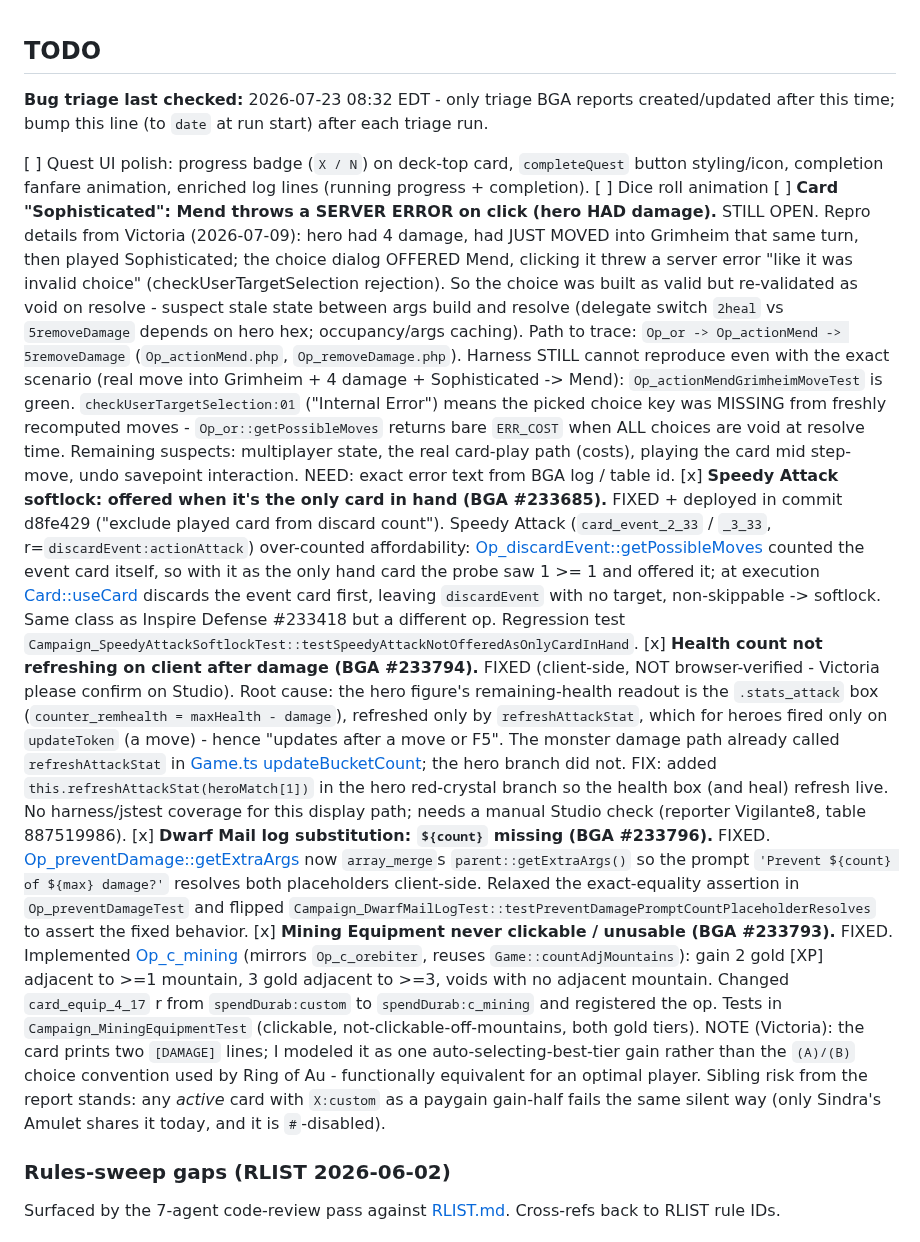
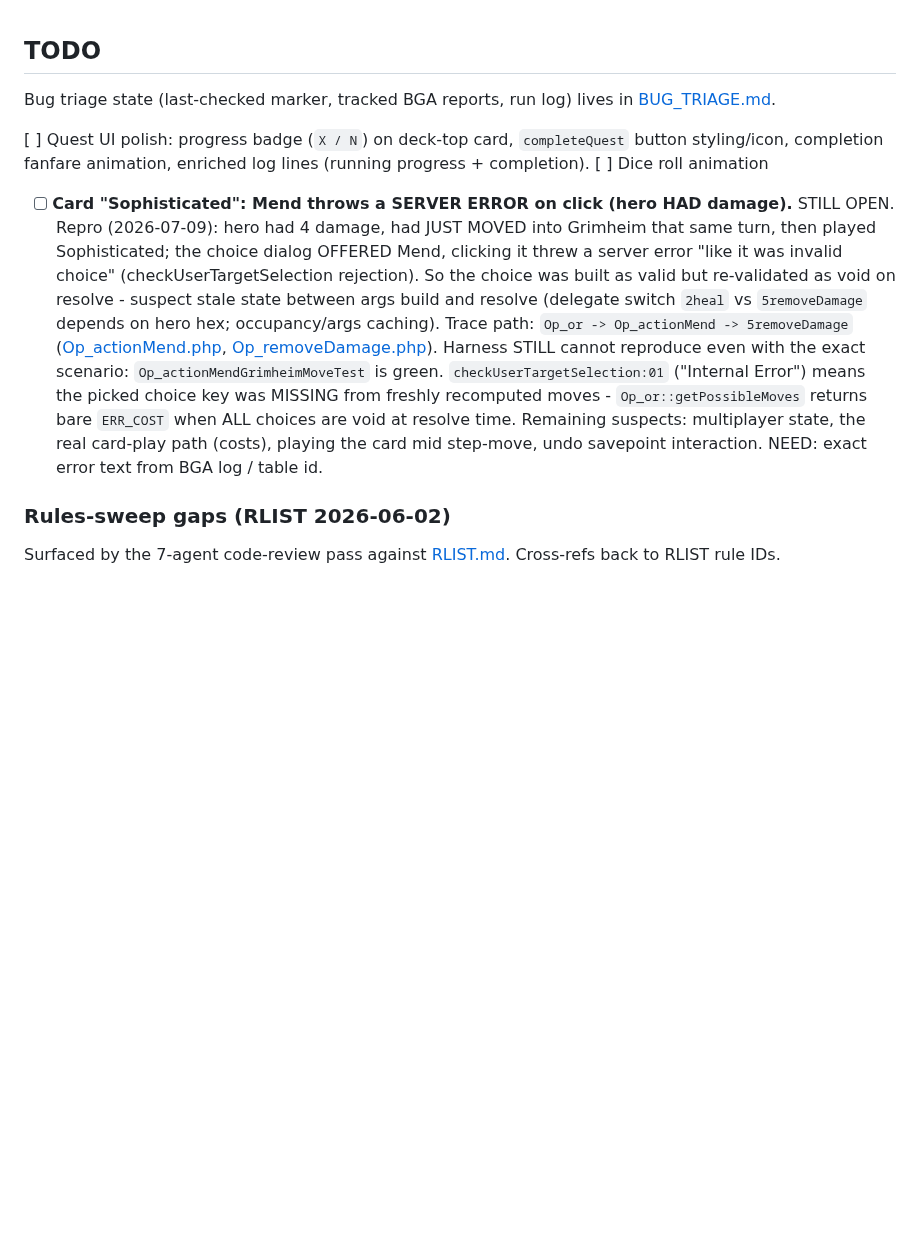
Before and after one commit to elaskavaia/bga-fate, a Markdown page: misc/docs/TODO.md, the part around the change. Rendered like a GitHub page; blank space fills up the shorter version.

Commit message:
todo update

```diff
--- a/misc/docs/TODO.md
+++ b/misc/docs/TODO.md
@@ -1,18 +1,11 @@
 ## TODO
 
-
-
-**Bug triage last checked:** 2026-07-23 08:32 EDT - only triage BGA reports created/updated after this time; bump this line (to `date` at run start) after each triage run.
+Bug triage state (last-checked marker, tracked BGA reports, run log) lives in [BUG_TRIAGE.md](BUG_TRIAGE.md).
 
 [ ] Quest UI polish: progress badge (`X / N`) on deck-top card, `completeQuest` button styling/icon, completion fanfare animation, enriched log lines (running progress + completion).
 [ ] Dice roll animation
-[ ] **Card "Sophisticated": Mend throws a SERVER ERROR on click (hero HAD damage).** STILL OPEN. Repro details from Victoria (2026-07-09): hero had 4 damage, had JUST MOVED into Grimheim that same turn, then played Sophisticated; the choice dialog OFFERED Mend, clicking it threw a server error "like it was invalid choice" (checkUserTargetSelection rejection). So the choice was built as valid but re-validated as void on resolve - suspect stale state between args build and resolve (delegate switch `2heal` vs `5removeDamage` depends on hero hex; occupancy/args caching). Path to trace: `Op_or -> Op_actionMend -> 5removeDamage` (`Op_actionMend.php`, `Op_removeDamage.php`). Harness STILL cannot reproduce even with the exact scenario (real move into Grimheim + 4 damage + Sophisticated -> Mend): `Op_actionMendGrimheimMoveTest` is green. `checkUserTargetSelection:01` ("Internal Error") means the picked choice key was MISSING from freshly recomputed moves - `Op_or::getPossibleMoves` returns bare `ERR_COST` when ALL choices are void at resolve time. Remaining suspects: multiplayer state, the real card-play path (costs), playing the card mid step-move, undo savepoint interaction. NEED: exact error text from BGA log / table id.
-[x] **Speedy Attack softlock: offered when it's the only card in hand (BGA #233685).** FIXED + deployed in commit d8fe429 ("exclude played card from discard count"). Speedy Attack (`card_event_2_33` / `_3_33`, r=`discardEvent:actionAttack`) over-counted affordability: [Op_discardEvent::getPossibleMoves](../../modules/php/Operations/Op_discardEvent.php#L40) counted the event card itself, so with it as the only hand card the probe saw 1 >= 1 and offered it; at execution [Card::useCard](../../modules/php/Model/Card.php#L281) discards the event card first, leaving `discardEvent` with no target, non-skippable -> softlock. Same class as Inspire Defense #233418 but a different op. Regression test `Campaign_SpeedyAttackSoftlockTest::testSpeedyAttackNotOfferedAsOnlyCardInHand`.
-[x] **Health count not refreshing on client after damage (BGA #233794).** FIXED (client-side, NOT browser-verified - Victoria please confirm on Studio). Root cause: the hero figure's remaining-health readout is the `.stats_attack` box (`counter_remhealth = maxHealth - damage`), refreshed only by `refreshAttackStat`, which for heroes fired only on `updateToken` (a move) - hence "updates after a move or F5". The monster damage path already called `refreshAttackStat` in [Game.ts updateBucketCount](../../src/Game.ts#L607); the hero branch did not. FIX: added `this.refreshAttackStat(heroMatch[1])` in the hero red-crystal branch so the health box (and heal) refresh live. No harness/jstest coverage for this display path; needs a manual Studio check (reporter Vigilante8, table 887519986).
-[x] **Dwarf Mail log substitution: `${count}` missing (BGA #233796).** FIXED. [Op_preventDamage::getExtraArgs](../../modules/php/Operations/Op_preventDamage.php#L66) now `array_merge`s `parent::getExtraArgs()` so the prompt `'Prevent ${count} of ${max} damage?'` resolves both placeholders client-side. Relaxed the exact-equality assertion in `Op_preventDamageTest` and flipped `Campaign_DwarfMailLogTest::testPreventDamagePromptCountPlaceholderResolves` to assert the fixed behavior.
-[x] **Mining Equipment never clickable / unusable (BGA #233793).** FIXED. Implemented [Op_c_mining](../../modules/php/Operations/Op_c_mining.php) (mirrors `Op_c_orebiter`, reuses `Game::countAdjMountains`): gain 2 gold [XP] adjacent to >=1 mountain, 3 gold adjacent to >=3, voids with no adjacent mountain. Changed `card_equip_4_17` r from `spendDurab:custom` to `spendDurab:c_mining` and registered the op. Tests in `Campaign_MiningEquipmentTest` (clickable, not-clickable-off-mountains, both gold tiers). NOTE (Victoria): the card prints two `[DAMAGE]` lines; I modeled it as one auto-selecting-best-tier gain rather than the `(A)/(B)` choice convention used by Ring of Au - functionally equivalent for an optimal player. Sibling risk from the report stands: any *active* card with `X:custom` as a paygain gain-half fails the same silent way (only Sindra's Amulet shares it today, and it is `#`-disabled).
 
-
+- [ ] **Card "Sophisticated": Mend throws a SERVER ERROR on click (hero HAD damage).** STILL OPEN. Repro (2026-07-09): hero had 4 damage, had JUST MOVED into Grimheim that same turn, then played Sophisticated; the choice dialog OFFERED Mend, clicking it threw a server error "like it was invalid choice" (checkUserTargetSelection rejection). So the choice was built as valid but re-validated as void on resolve - suspect stale state between args build and resolve (delegate switch `2heal` vs `5removeDamage` depends on hero hex; occupancy/args caching). Trace path: `Op_or -> Op_actionMend -> 5removeDamage` ([Op_actionMend.php](../../modules/php/Operations/Op_actionMend.php), [Op_removeDamage.php](../../modules/php/Operations/Op_removeDamage.php)). Harness STILL cannot reproduce even with the exact scenario: `Op_actionMendGrimheimMoveTest` is green. `checkUserTargetSelection:01` ("Internal Error") means the picked choice key was MISSING from freshly recomputed moves - `Op_or::getPossibleMoves` returns bare `ERR_COST` when ALL choices are void at resolve time. Remaining suspects: multiplayer state, the real card-play path (costs), playing the card mid step-move, undo savepoint interaction. NEED: exact error text from BGA log / table id.
 
 ### Rules-sweep gaps (RLIST 2026-06-02)
 
```
